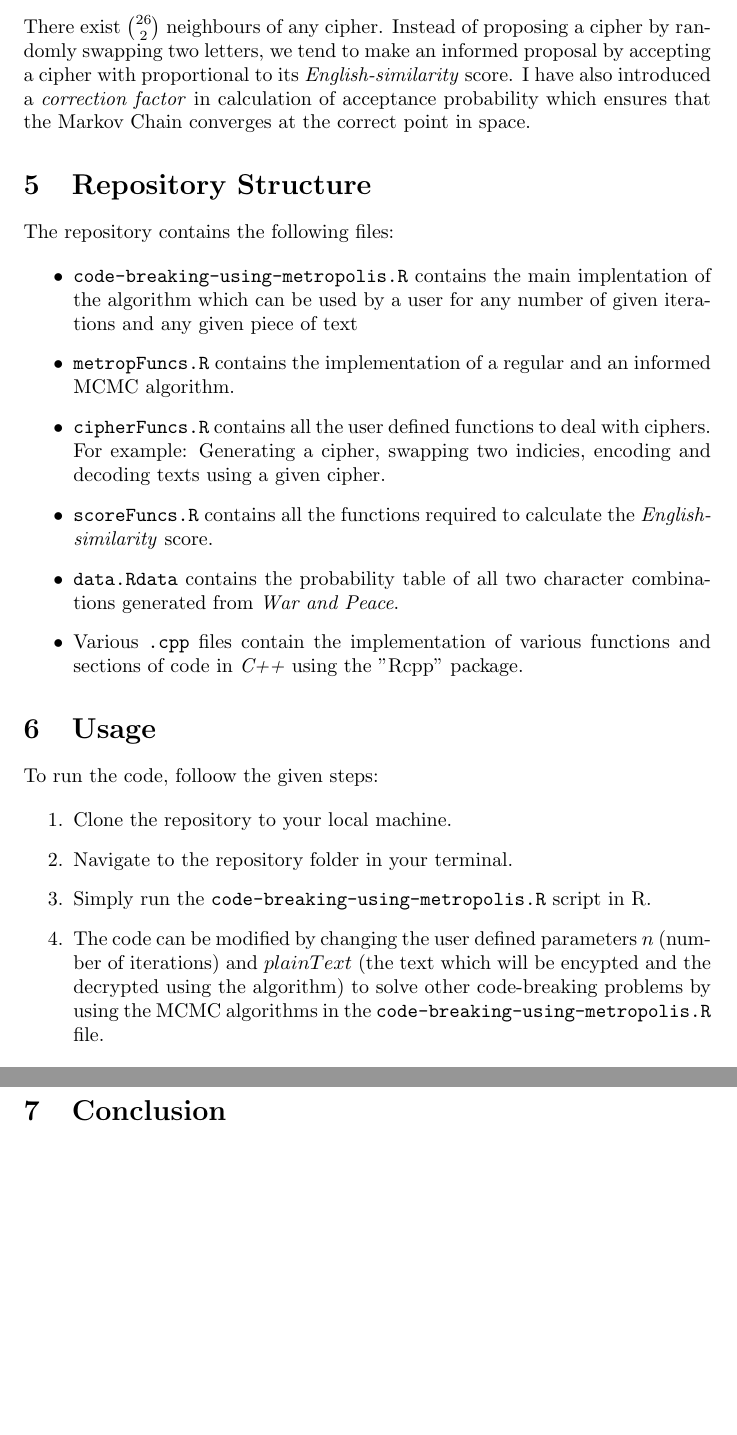
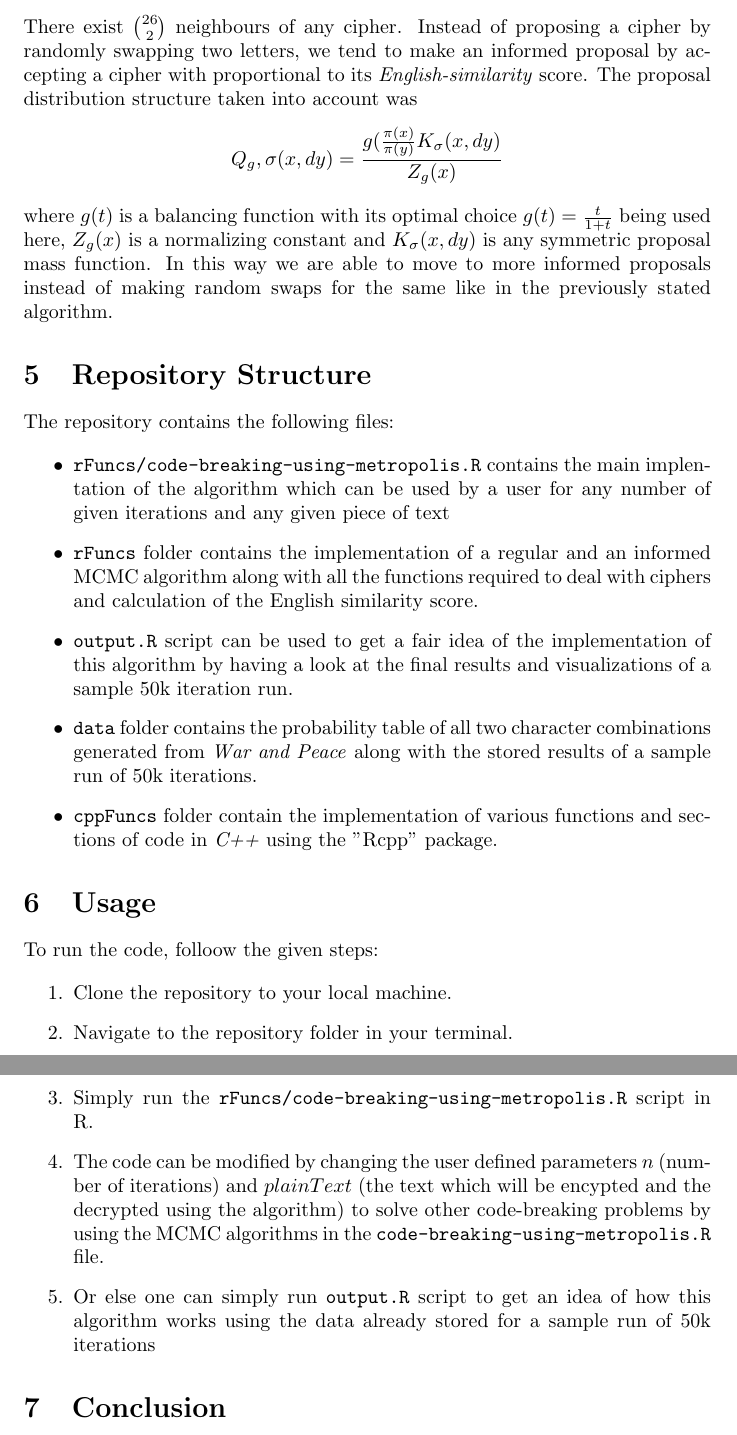
Before and after one commit to shlokmishra/Code-Breaking-with-MCMC, a LaTeX paper (about/README.tex): two parts of pages 3 and 4 of 4, joined at a grey line, cut so that both start at the same text, the shorter picture padded with empty space. Compiled offline with pdfLaTeX.

Commit message:
minor changes

```diff
--- a/about/README.tex
+++ b/about/README.tex
@@ -1,7 +1,7 @@
 \documentclass{article}
 \usepackage[utf8]{inputenc}
 \title{Code Breaking with MCMC}
-\author{Shlok Mishra}
+\author{Dootika Vats, Shlok Mishra}
 \date{February 3, 2023}
 
 \begin{document}
@@ -48,19 +48,19 @@ Let $sim(cipher)$ be a function that returns a score from 0 and 1 indicating how
 In other words, if the proposal cipher produces text more similar to English than the current cipher, we always accept it; and if the current cipher produces text more similar to English than the proposal cipher, we accept or reject it with probability given by the ratio of their scores. The worse a proposal performs, the less likely it will be accepted
 
 \subsection{Modifications}
-There exist $26 \choose 2$ neighbours of any cipher. Instead of proposing a cipher by randomly swapping two letters, we tend to make an informed proposal by accepting a cipher with proportional to its \emph{English-similarity} score. I have also introduced a \emph{correction factor} in calculation of acceptance probability which ensures that the Markov Chain converges at the correct point in space.
+There exist $26 \choose 2$ neighbours of any cipher. Instead of proposing a cipher by randomly swapping two letters, we tend to make an informed proposal by accepting a cipher with proportional to its \emph{English-similarity} score. The proposal distribution structure taken into account was $$Q_g,\sigma(x,dy) = \frac{g(\frac{\pi(x)}{\pi(y)}K_\sigma(x,dy)}{Z_g(x)}$$
+where $g(t)$ is a balancing function with its optimal choice $g(t) = \frac{t}{1+t}$ being used here, $Z_g(x)$ is a normalizing constant and $K_\sigma(x,dy)$ is any symmetric proposal mass function. In this way we are able to move to more informed proposals instead of making random swaps for the same like in the previously stated algorithm.
 
 \section{Repository Structure}
 
 The repository contains the following files:
 
 \begin{itemize}
-    \item \texttt{code-breaking-using-metropolis.R} contains the main implentation of the algorithm which can be used by a user for any number of given iterations and any given piece of text
-    \item \texttt{metropFuncs.R} contains the implementation of a regular and an informed MCMC algorithm.
-    \item \texttt{cipherFuncs.R} contains all the user defined functions to deal with ciphers. For example: Generating a cipher, swapping two indicies, encoding and decoding texts using a given cipher.
-    \item \texttt{scoreFuncs.R} contains all the functions required to calculate the \emph{English-similarity} score.
-    \item \texttt{data.Rdata} contains the probability table of all two character combinations generated from \emph{War and Peace}.
-    \item Various \texttt{.cpp} files contain the implementation of various functions and sections of code in \emph{C++} using the "Rcpp" package.
+    \item \texttt{rFuncs/code-breaking-using-metropolis.R} contains the main implentation of the algorithm which can be used by a user for any number of given iterations and any given piece of text
+    \item \texttt{rFuncs} folder contains the implementation of a regular and an informed MCMC algorithm along with all the functions required to deal with ciphers and calculation of the English similarity score.
+    \item \texttt{output.R} script can be used to get a fair idea of the implementation of this algorithm by having a look at the final results and visualizations of a sample 50k iteration run.
+    \item \texttt{data} folder contains the probability table of all two character combinations generated from \emph{War and Peace} along with the stored results of a sample run of 50k iterations.
+    \item \texttt{cppFuncs} folder contain the implementation of various functions and sections of code in \emph{C++} using the "Rcpp" package.
 \end{itemize}
 
 \section{Usage}
@@ -70,8 +70,9 @@ To run the code, folloow the given steps:
 \begin{enumerate}
     \item Clone the repository to your local machine.
     \item Navigate to the repository folder in your terminal.
-    \item Simply run the  \texttt{code-breaking-using-metropolis.R} script in R.
+    \item Simply run the  \texttt{rFuncs/code-breaking-using-metropolis.R} script in R.
     \item The code can be modified by changing the user defined parameters $n$ (number of iterations) and  $plainText$ (the text which will be encypted and the decrypted using the algorithm) to solve other code-breaking problems by using the MCMC algorithms in the \texttt{code-breaking-using-metropolis.R} file.
+    \item Or else one can simply run \texttt{output.R} script to get an idea of how this algorithm works using the data already stored for a sample run of 50k iterations
 
 \end{enumerate}
 
```
Also changed, not shown: README.md (deleted), about/README.md, about/readme_file_for_code_breaking.pdf (added), about/report.pdf (deleted), 5 other files.
